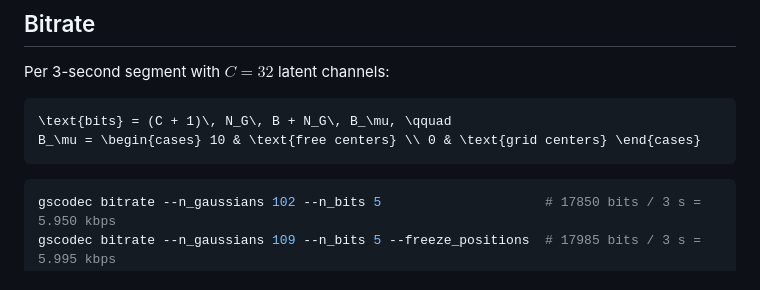
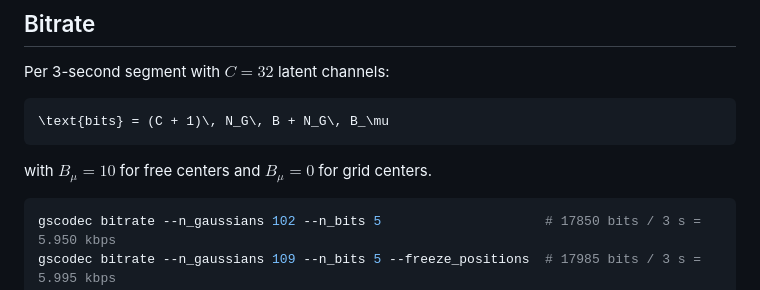
Before and after one commit to ronaluf/gs-codec, a Markdown page: README.md, the part around the change. Drawn GitHub-style.

Commit message:
Simplify bitrate formula

````diff
--- a/README.md
+++ b/README.md
@@ -74,9 +74,10 @@ gscodec reconstruct speech.wav speech_decoded.wav --mode iterative
 Per 3-second segment with $`C = 32`$ latent channels:
 
 ```math
-\text{bits} = (C + 1)\, N_G\, B + N_G\, B_\mu, \qquad
-B_\mu = \begin{cases} 10 & \text{free centers} \\ 0 & \text{grid centers} \end{cases}
+\text{bits} = (C + 1)\, N_G\, B + N_G\, B_\mu
 ```
+
+with $`B_\mu = 10`$ for free centers and $`B_\mu = 0`$ for grid centers.
 
 ```bash
 gscodec bitrate --n_gaussians 102 --n_bits 5                     # 17850 bits / 3 s = 5.950 kbps
````
